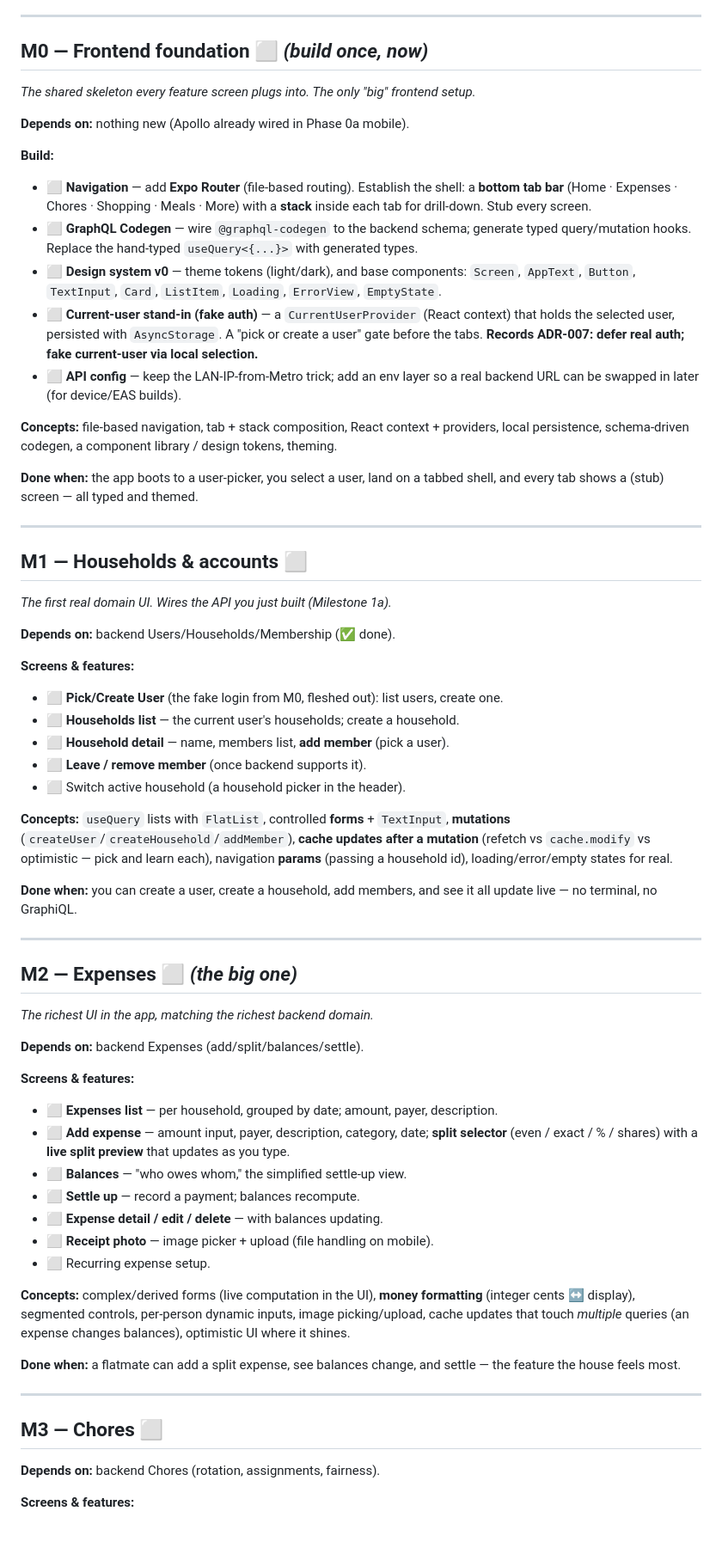
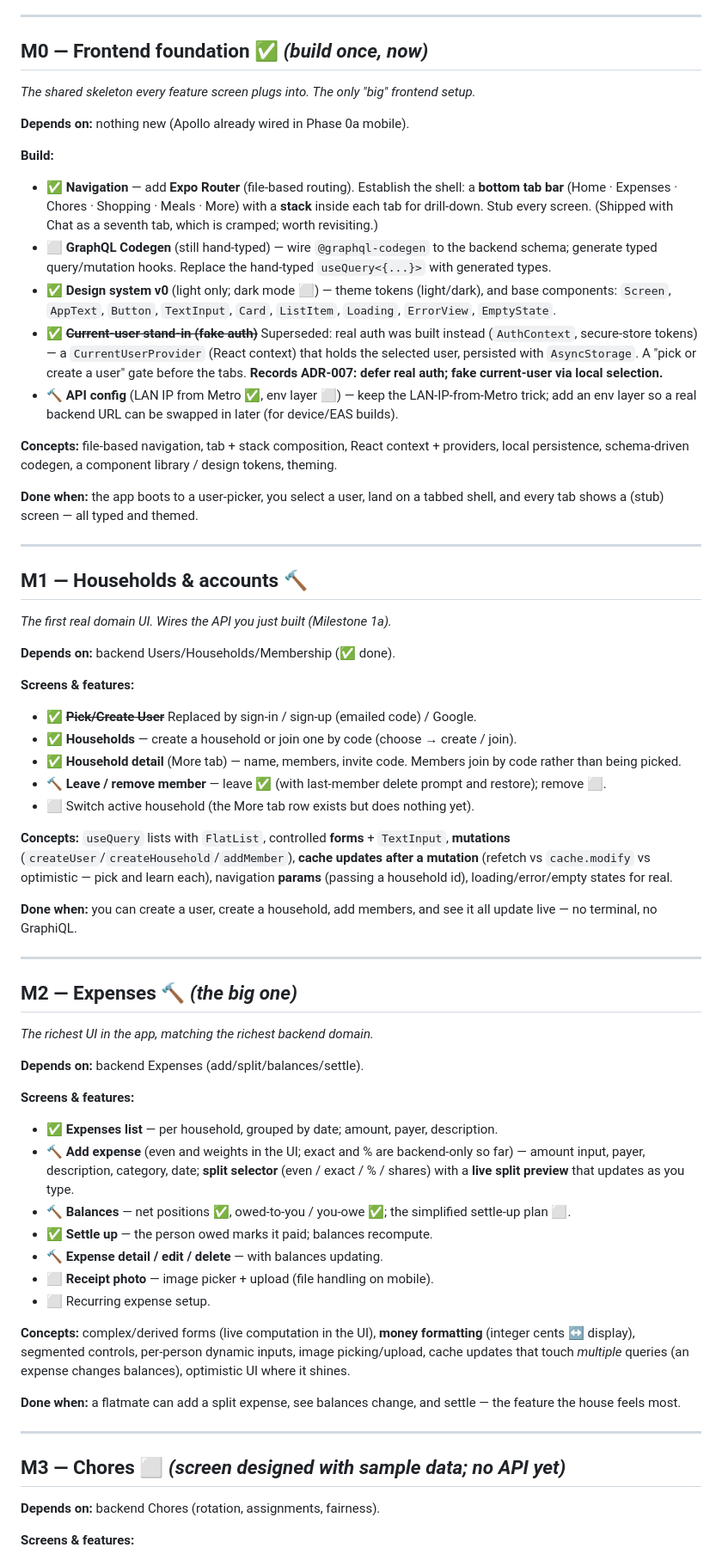
Before and after one commit to DinDin03/doukyo, a Markdown page: MOBILE_ROADMAP.md, the part around one of its changes. Shown at 86% size. Rendered like a GitHub page; blank space fills up the shorter version.

```diff
--- a/MOBILE_ROADMAP.md
+++ b/MOBILE_ROADMAP.md
@@ -66,26 +76,27 @@ These aren't milestones; they're disciplines that begin at M0 and improve every
 
 ---
 
-## M0 — Frontend foundation ⬜  *(build once, now)*
+## M0 — Frontend foundation ✅  *(build once, now)*
 
 *The shared skeleton every feature screen plugs into. The only "big" frontend setup.*
 
 **Depends on:** nothing new (Apollo already wired in Phase 0a mobile).
 
 **Build:**
-- ⬜ **Navigation** — add **Expo Router** (file-based routing). Establish the shell:
+- ✅ **Navigation** — add **Expo Router** (file-based routing). Establish the shell:
   a **bottom tab bar** (Home · Expenses · Chores · Shopping · Meals · More) with a
-  **stack** inside each tab for drill-down. Stub every screen.
-- ⬜ **GraphQL Codegen** — wire `@graphql-codegen` to the backend schema; generate typed
+  **stack** inside each tab for drill-down. Stub every screen. (Shipped with Chat as a
+  seventh tab, which is cramped; worth revisiting.)
+- ⬜ **GraphQL Codegen** (still hand-typed) — wire `@graphql-codegen` to the backend schema; generate typed
   query/mutation hooks. Replace the hand-typed `useQuery<{...}>` with generated types.
-- ⬜ **Design system v0** — theme tokens (light/dark), and base components: `Screen`,
+- ✅ **Design system v0** (light only; dark mode ⬜) — theme tokens (light/dark), and base components: `Screen`,
   `AppText`, `Button`, `TextInput`, `Card`, `ListItem`, `Loading`, `ErrorView`,
   `EmptyState`.
-- ⬜ **Current-user stand-in (fake auth)** — a `CurrentUserProvider` (React context) that
+- ✅ ~~**Current-user stand-in (fake auth)**~~ Superseded: real auth was built instead (`AuthContext`, secure-store tokens) — a `CurrentUserProvider` (React context) that
   holds the selected user, persisted with `AsyncStorage`. A "pick or create a user" gate
   before the tabs. **Records ADR-007: defer real auth; fake current-user via local
   selection.**
-- ⬜ **API config** — keep the LAN-IP-from-Metro trick; add an env layer so a real
+- 🔨 **API config** (LAN IP from Metro ✅, env layer ⬜) — keep the LAN-IP-from-Metro trick; add an env layer so a real
   backend URL can be swapped in later (for device/EAS builds).
 
 **Concepts:** file-based navigation, tab + stack composition, React context + providers,
@@ -96,18 +107,18 @@ and every tab shows a (stub) screen — all typed and themed.
 
 ---
 
-## M1 — Households & accounts ⬜
+## M1 — Households & accounts 🔨
 
 *The first real domain UI. Wires the API you just built (Milestone 1a).*
 
 **Depends on:** backend Users/Households/Membership (✅ done).
 
 **Screens & features:**
-- ⬜ **Pick/Create User** (the fake login from M0, fleshed out): list users, create one.
-- ⬜ **Households list** — the current user's households; create a household.
-- ⬜ **Household detail** — name, members list, **add member** (pick a user).
-- ⬜ **Leave / remove member** (once backend supports it).
-- ⬜ Switch active household (a household picker in the header).
+- ✅ ~~**Pick/Create User**~~ Replaced by sign-in / sign-up (emailed code) / Google.
+- ✅ **Households** — create a household or join one by code (choose → create / join).
+- ✅ **Household detail** (More tab) — name, members, invite code. Members join by code rather than being picked.
+- 🔨 **Leave / remove member** — leave ✅ (with last-member delete prompt and restore); remove ⬜.
+- ⬜ Switch active household (the More tab row exists but does nothing yet).
 
 **Concepts:** `useQuery` lists with `FlatList`, controlled **forms** + `TextInput`,
 **mutations** (`createUser`/`createHousehold`/`addMember`), **cache updates after a
@@ -119,19 +130,19 @@ update live — no terminal, no GraphiQL.
 
 ---
 
-## M2 — Expenses ⬜  *(the big one)*
+## M2 — Expenses 🔨  *(the big one)*
 
 *The richest UI in the app, matching the richest backend domain.*
 
 **Depends on:** backend Expenses (add/split/balances/settle).
 
 **Screens & features:**
-- ⬜ **Expenses list** — per household, grouped by date; amount, payer, description.
-- ⬜ **Add expense** — amount input, payer, description, category, date; **split selector**
+- ✅ **Expenses list** — per household, grouped by date; amount, payer, description.
+- 🔨 **Add expense** (even and weights in the UI; exact and % are backend-only so far) — amount input, payer, description, category, date; **split selector**
   (even / exact / % / shares) with a **live split preview** that updates as you type.
-- ⬜ **Balances** — "who owes whom," the simplified settle-up view.
-- ⬜ **Settle up** — record a payment; balances recompute.
-- ⬜ **Expense detail / edit / delete** — with balances updating.
+- 🔨 **Balances** — net positions ✅, owed-to-you / you-owe ✅; the simplified settle-up plan ⬜.
+- ✅ **Settle up** — the person owed marks it paid; balances recompute.
+- 🔨 **Expense detail / edit / delete** — with balances updating.
 - ⬜ **Receipt photo** — image picker + upload (file handling on mobile).
 - ⬜ Recurring expense setup.
 
@@ -145,7 +156,7 @@ feature the house feels most.
 
 ---
 
-## M3 — Chores ⬜
+## M3 — Chores ⬜  *(screen designed with sample data; no API yet)*
 
 **Depends on:** backend Chores (rotation, assignments, fairness).
 
```
Also changed, not shown: other parts of MOBILE_ROADMAP.md (+16 -6 lines), ROADMAP.md (+44 -32 lines).
